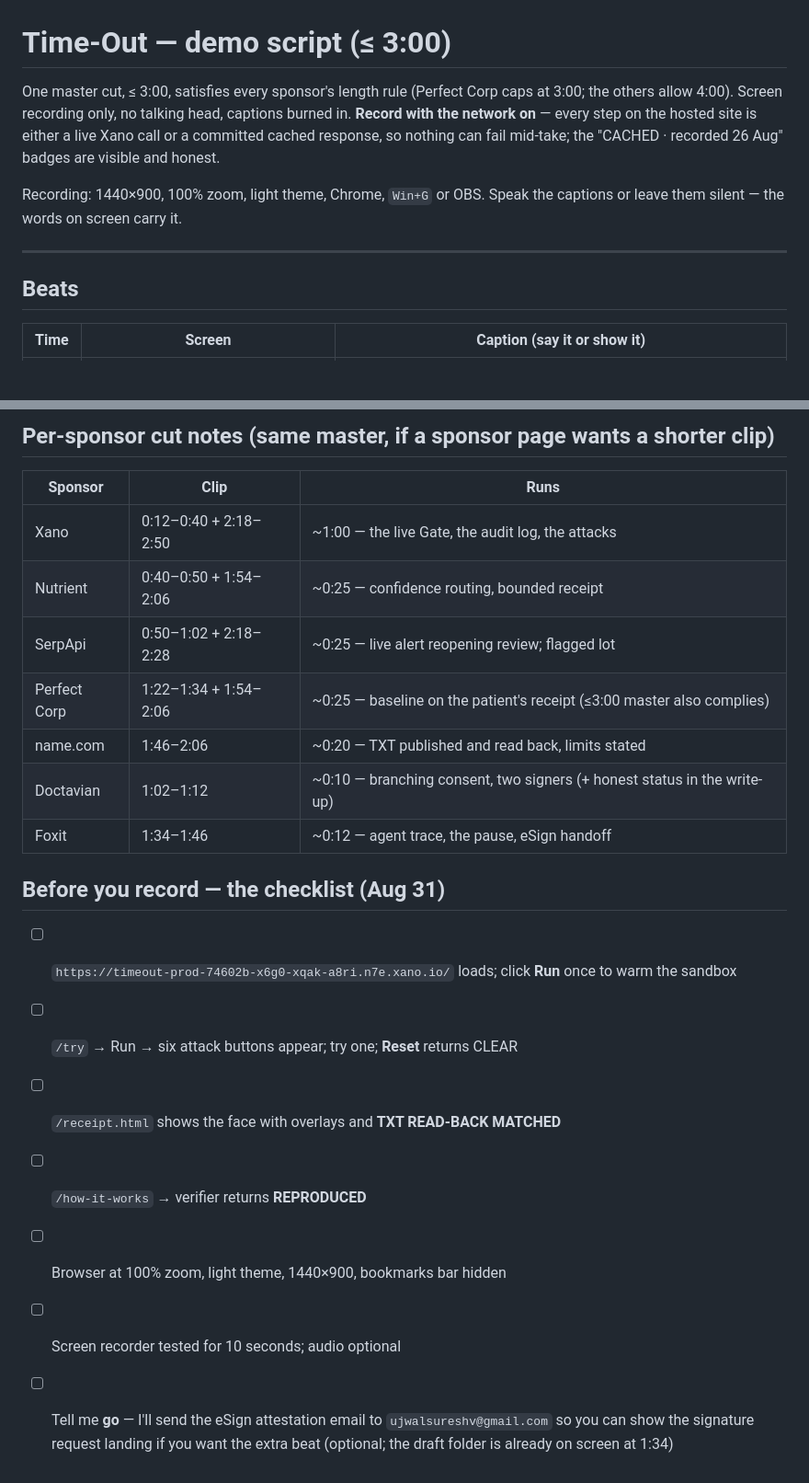
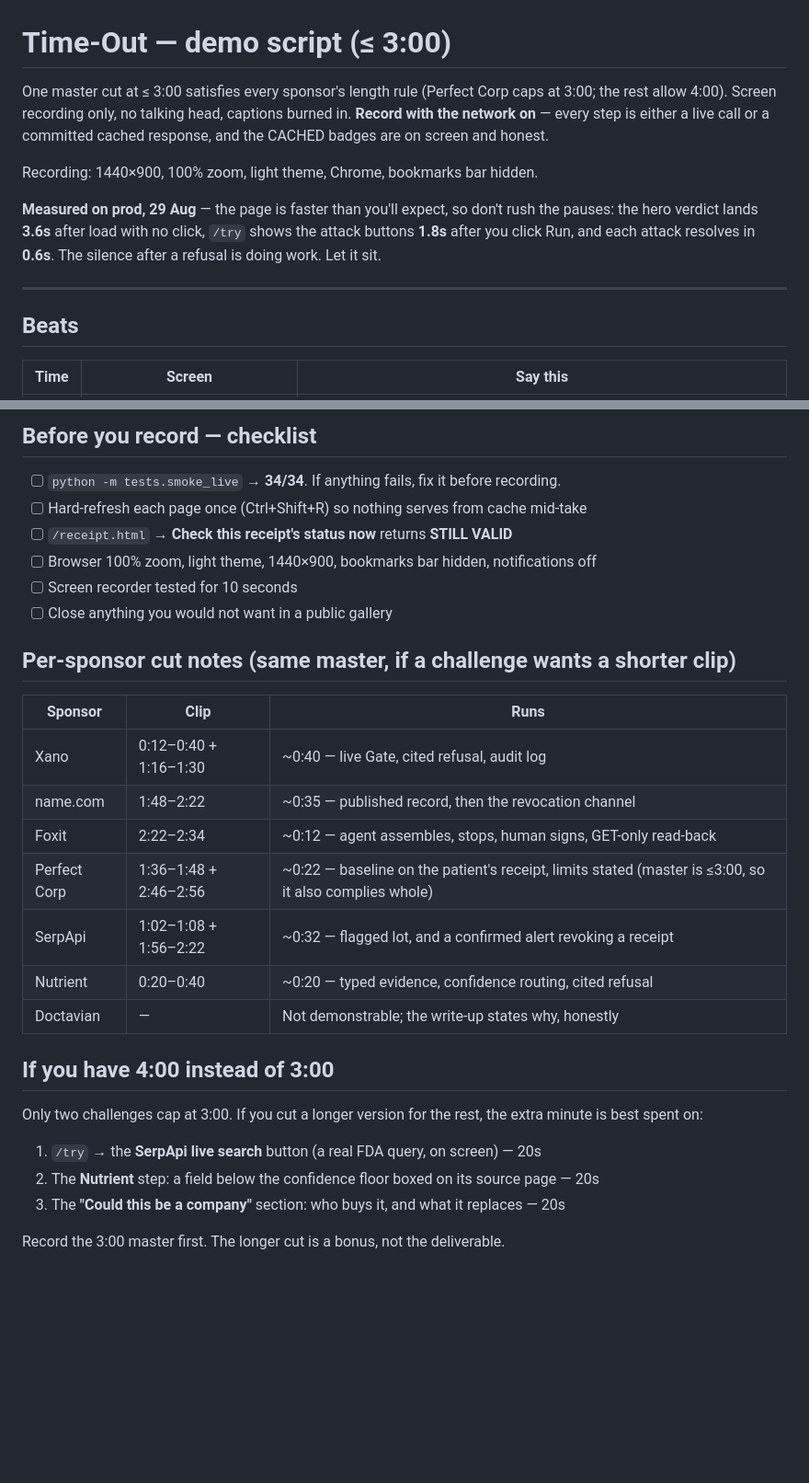
Before and after one commit to usv240/time-out, a Markdown page: demo/script.md, 2 parts joined by grey strips. Shown at 92% size. Drawn GitHub-style; blank space fills up the shorter version.

```diff
--- a/demo/script.md
+++ b/demo/script.md
@@ -1,17 +1,20 @@
 # Time-Out — demo script (≤ 3:00)
 
-One master cut, ≤ 3:00, satisfies every sponsor's length rule (Perfect Corp caps at
-3:00; the others allow 4:00). Screen recording only, no talking head, captions burned
-in. **Record with the network on** — every step on the hosted site is either a live
-Xano call or a committed cached response, so nothing can fail mid-take; the
-"CACHED · recorded 26 Aug" badges are visible and honest.
+One master cut at ≤ 3:00 satisfies every sponsor's length rule (Perfect Corp caps at
+3:00; the rest allow 4:00). Screen recording only, no talking head, captions burned in.
+**Record with the network on** — every step is either a live call or a committed cached
+response, and the CACHED badges are on screen and honest.
 
-Recording: 1440×900, 100% zoom, light theme, Chrome, `Win+G` or OBS. Speak the
-captions or leave them silent — the words on screen carry it.
+Recording: 1440×900, 100% zoom, light theme, Chrome, bookmarks bar hidden.
+
+**Measured on prod, 29 Aug** — the page is faster than you'll expect, so don't rush the
+pauses: the hero verdict lands **3.6s** after load with no click, `/try` shows the attack
+buttons **1.8s** after you click Run, and each attack resolves in **0.6s**. The silence
+after a refusal is doing work. Let it sit.
 
 ---
 
 ## Beats
 
-| Time | Screen | Caption (say it or show it) |
+| Time | Screen | Say this |
 |---|---|---|
@@ -48,22 +52,32 @@ captions or leave them silent — the words on screen carry it.
 
-## Per-sponsor cut notes (same master, if a sponsor page wants a shorter clip)
+## Before you record — checklist
+
+- [ ] `python -m tests.smoke_live` → **34/34**. If anything fails, fix it before recording.
+- [ ] Hard-refresh each page once (Ctrl+Shift+R) so nothing serves from cache mid-take
+- [ ] `/receipt.html` → **Check this receipt's status now** returns **STILL VALID**
+- [ ] Browser 100% zoom, light theme, 1440×900, bookmarks bar hidden, notifications off
+- [ ] Screen recorder tested for 10 seconds
+- [ ] Close anything you would not want in a public gallery
+
+## Per-sponsor cut notes (same master, if a challenge wants a shorter clip)
 
 | Sponsor | Clip | Runs |
 |---|---|---|
-| Xano | 0:12–0:40 + 2:18–2:50 | ~1:00 — the live Gate, the audit log, the attacks |
-| Nutrient | 0:40–0:50 + 1:54–2:06 | ~0:25 — confidence routing, bounded receipt |
-| SerpApi | 0:50–1:02 + 2:18–2:28 | ~0:25 — live alert reopening review; flagged lot |
-| Perfect Corp | 1:22–1:34 + 1:54–2:06 | ~0:25 — baseline on the patient's receipt (≤3:00 master also complies) |
-| name.com | 1:46–2:06 | ~0:20 — TXT published and read back, limits stated |
-| Doctavian | 1:02–1:12 | ~0:10 — branching consent, two signers (+ honest status in the write-up) |
-| Foxit | 1:34–1:46 | ~0:12 — agent trace, the pause, eSign handoff |
+| Xano | 0:12–0:40 + 1:16–1:30 | ~0:40 — live Gate, cited refusal, audit log |
+| name.com | 1:48–2:22 | ~0:35 — published record, then the revocation channel |
+| Foxit | 2:22–2:34 | ~0:12 — agent assembles, stops, human signs, GET-only read-back |
+| Perfect Corp | 1:36–1:48 + 2:46–2:56 | ~0:22 — baseline on the patient's receipt, limits stated (master is ≤3:00, so it also complies whole) |
+| SerpApi | 1:02–1:08 + 1:56–2:22 | ~0:32 — flagged lot, and a confirmed alert revoking a receipt |
+| Nutrient | 0:20–0:40 | ~0:20 — typed evidence, confidence routing, cited refusal |
+| Doctavian | — | Not demonstrable; the write-up states why, honestly |
 
-## Before you record — the checklist (Aug 31)
+## If you have 4:00 instead of 3:00
 
-- [ ] `https://timeout-prod-74602b-x6g0-xqak-a8ri.n7e.xano.io/` loads; click **Run** once to warm the sandbox
-- [ ] `/try` → Run → six attack buttons appear; try one; **Reset** returns CLEAR
-- [ ] `/receipt.html` shows the face with overlays and **TXT READ-BACK MATCHED**
-- [ ] `/how-it-works` → verifier returns **REPRODUCED**
-- [ ] Browser at 100% zoom, light theme, 1440×900, bookmarks bar hidden
-- [ ] Screen recorder tested for 10 seconds; audio optional
-- [ ] Tell me **go** — I'll send the eSign attestation email to `ujwalsureshv@gmail.com` so you can show the signature request landing if you want the extra beat (optional; the draft folder is already on screen at 1:34)
+Only two challenges cap at 3:00. If you cut a longer version for the rest, the extra
+minute is best spent on:
+
+1. `/try` → the **SerpApi live search** button (a real FDA query, on screen) — 20s
+2. The **Nutrient** step: a field below the confidence floor boxed on its source page — 20s
+3. The **"Could this be a company"** section: who buys it, and what it replaces — 20s
+
+Record the 3:00 master first. The longer cut is a bonus, not the deliverable.
```
Also changed, not shown: other parts of demo/script.md (+25 -24 lines).
